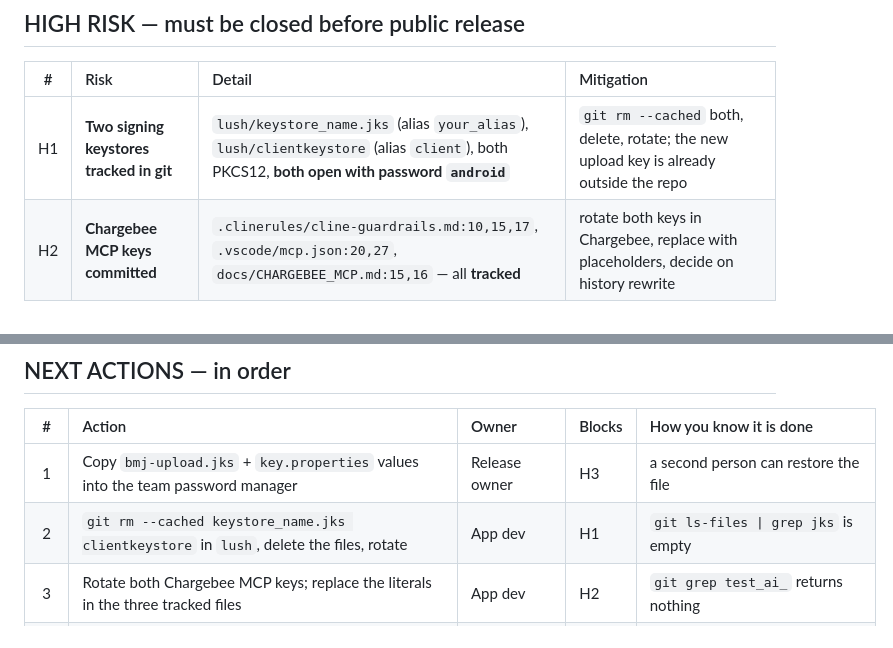
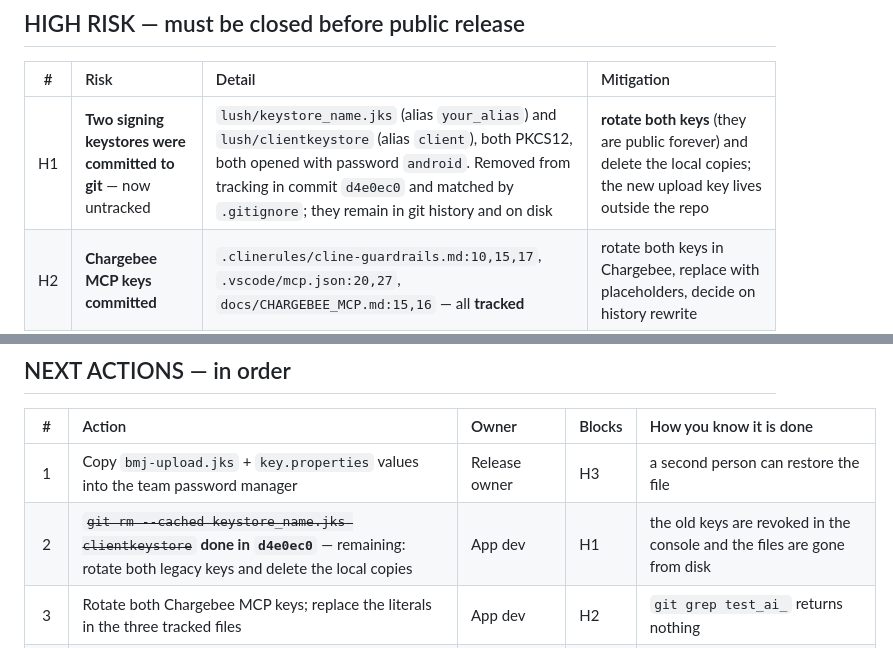
Before and after one commit to hotbha/BMJ, a Markdown page: RELEASE_CANDIDATE_CHECKLIST.md, 2 parts joined by grey strips. Drawn GitHub-style.

Commit message:
docs(release): reflect keystore untracking in checklist and push report

```diff
--- a/RELEASE_CANDIDATE_CHECKLIST.md
+++ b/RELEASE_CANDIDATE_CHECKLIST.md
@@ -38,7 +38,7 @@ Subscription checkout is **commercially ready** (300 plan prices) and does not d
 
 | # | Risk | Detail | Mitigation |
 | :-: | :--- | :--- | :--- |
-| H1 | **Two signing keystores tracked in git** | `lush/keystore_name.jks` (alias `your_alias`), `lush/clientkeystore` (alias `client`), both PKCS12, **both open with password `android`** | `git rm --cached` both, delete, rotate; the new upload key is already outside the repo |
+| H1 | **Two signing keystores were committed to git** — now untracked | `lush/keystore_name.jks` (alias `your_alias`) and `lush/clientkeystore` (alias `client`), both PKCS12, both opened with password `android`. Removed from tracking in commit `d4e0ec0` and matched by `.gitignore`; they remain in git history and on disk | **rotate both keys** (they are public forever) and delete the local copies; the new upload key lives outside the repo |
 | H2 | **Chargebee MCP keys committed** | `.clinerules/cline-guardrails.md:10,15,17`, `.vscode/mcp.json:20,27`, `docs/CHARGEBEE_MCP.md:15,16` — all **tracked** | rotate both keys in Chargebee, replace with placeholders, decide on history rewrite |
 | H3 | **Upload key has no backup** | `X:/BMJ/_secrets/bmj-upload.jks` + `android/key.properties` exist only on this machine | copy both into a password manager today; losing them blocks all future updates |
 | H4 | **CI has no release build** | `.github/workflows/ci-cd.yml:222` builds a *debug* APK against `localhost` | add a release job that injects `API_BASE_URL` and asserts the manifest |
@@ -72,7 +72,7 @@ Subscription checkout is **commercially ready** (300 plan prices) and does not d
 | # | Action | Owner | Blocks | How you know it is done |
 | :-: | :--- | :--- | :--- | :--- |
 | 1 | Copy `bmj-upload.jks` + `key.properties` values into the team password manager | Release owner | H3 | a second person can restore the file |
-| 2 | `git rm --cached keystore_name.jks clientkeystore` in `lush`, delete the files, rotate | App dev | H1 | `git ls-files \| grep jks` is empty |
+| 2 | ~~`git rm --cached keystore_name.jks clientkeystore`~~ **done in `d4e0ec0`** — remaining: rotate both legacy keys and delete the local copies | App dev | H1 | the old keys are revoked in the console and the files are gone from disk |
 | 3 | Rotate both Chargebee MCP keys; replace the literals in the three tracked files | App dev | H2 | `git grep test_ai_` returns nothing |
 | 4 | Decide the beta API host and inject it: `flutter build appbundle --release --dart-define=API_BASE_URL=https://…` | Product/ops | B2, H5 | `aapt2 dump` build + a device reaches the API |
 | 5 | Open the Chargebee Price Variants request (`CHARGEBEE_VARIANT_PRICING_SUPPORT_REQUEST.md`) | Ops | B1, B5 | `preflight` prints AVAILABLE |
```
Also changed, not shown: GITHUB_PUSH_REPORT.md (+5 -4 lines).
